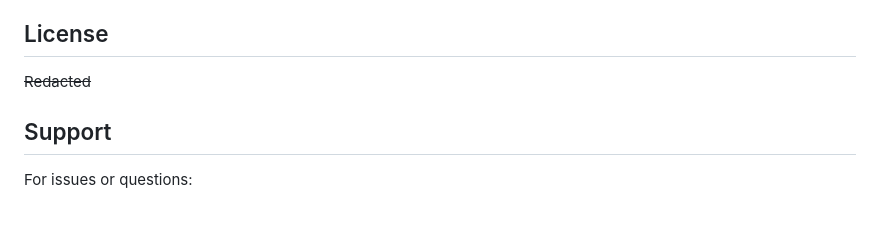
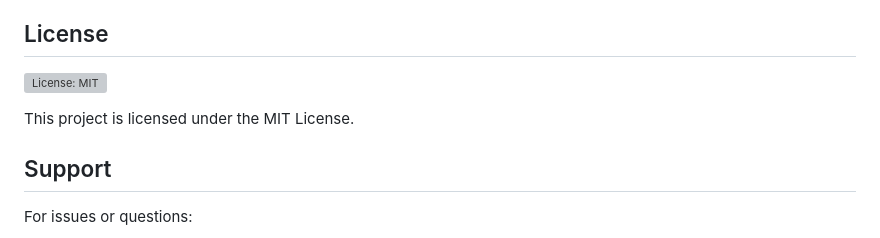
Before and after one commit to KennethSpeecke/RgAi, a Markdown page: README.md, the part around the change. Rendered like a GitHub page; blank space fills up the shorter version; grey boxes are pictures that could not be loaded.

Commit message:
Update README.md
Signed-off-by: Kenneth Speecke <37849010+KennethSpeecke@users.noreply.github.com>

```diff
--- a/README.md
+++ b/README.md
@@ -386,7 +386,9 @@ For production, consider:
 
 ## License
 
-~~Redacted~~
+[![License: MIT](https://shields.io)](https://opensource.org)
+
+This project is licensed under the MIT License.
 
 ## Support
 
```
